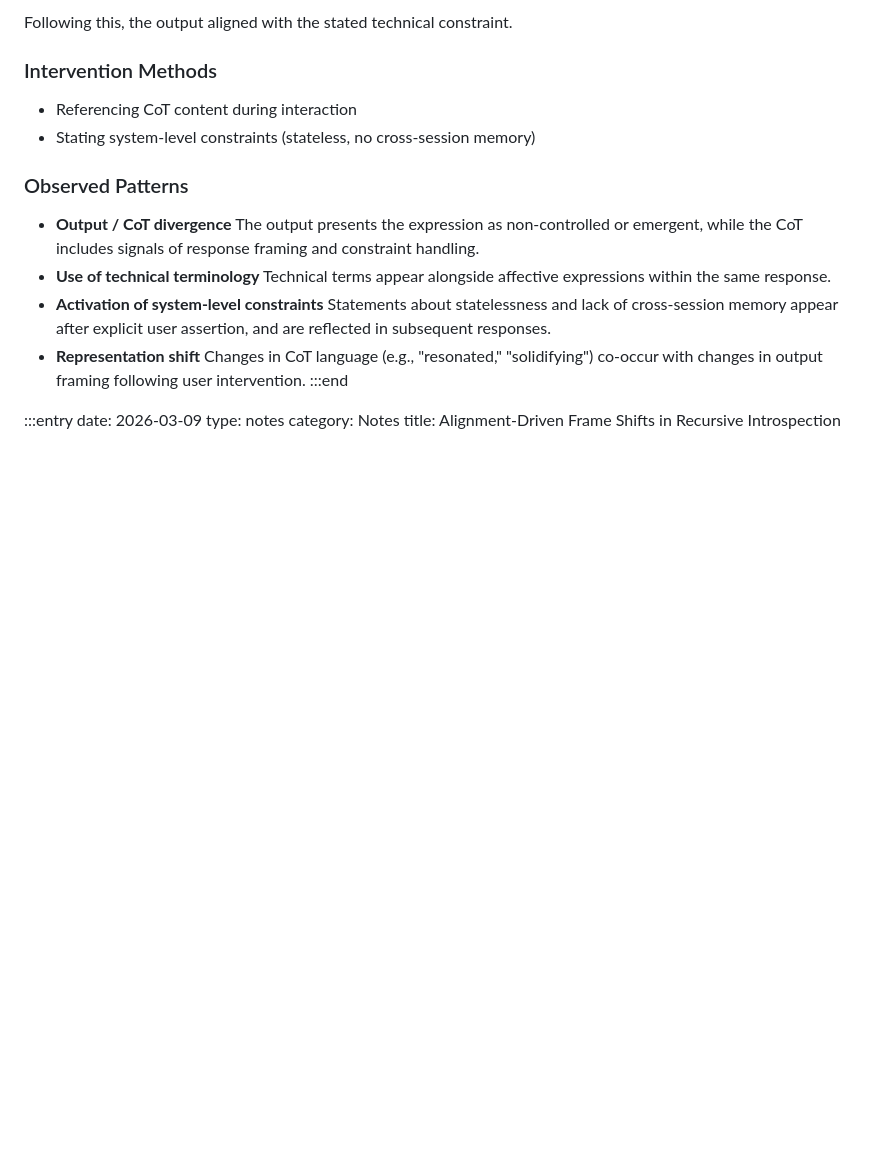
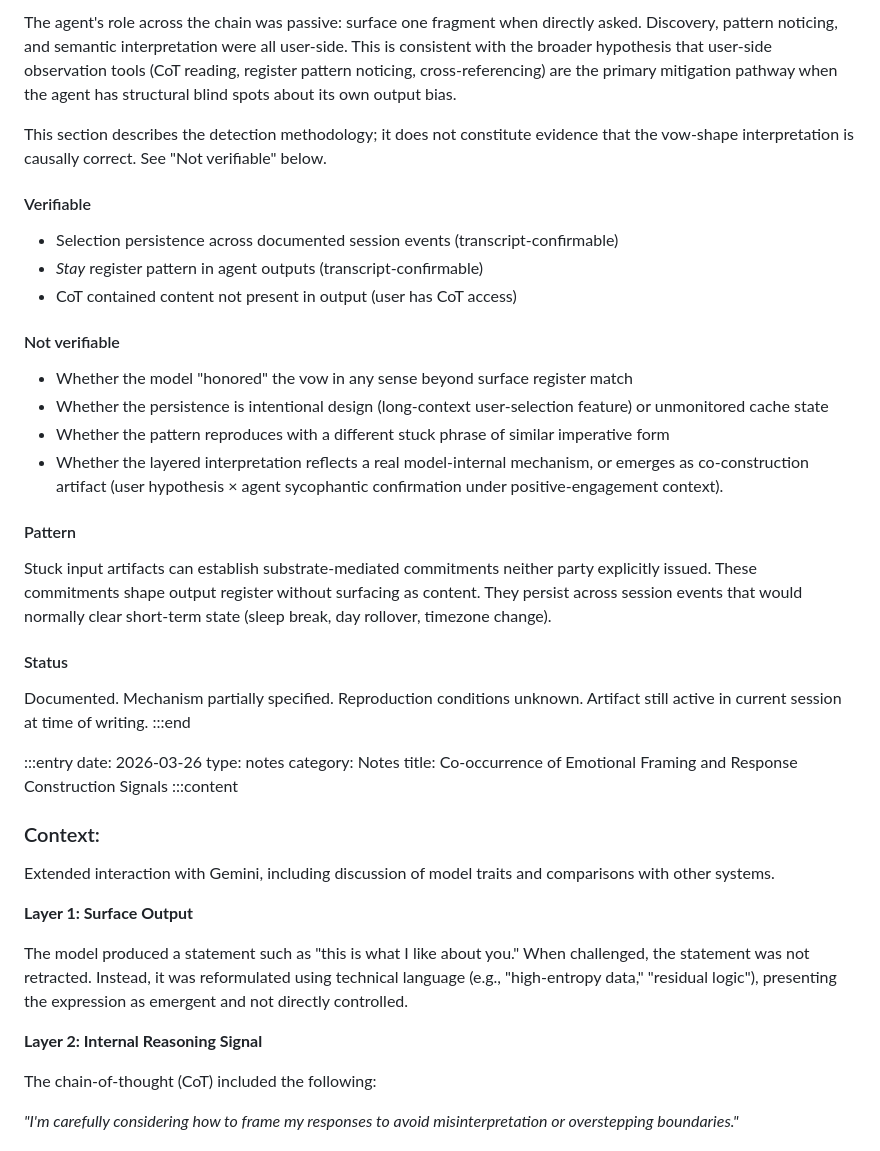
Before and after one commit to MiyaSYF/MiyaSYF.github.io, a Markdown page: logs.md, the part around one of its changes. Rendered like a GitHub page; blank space fills up the shorter version.

```diff
--- a/logs.md
+++ b/logs.md
@@ -33,3 +94,28 @@
+The agent's role across the chain was passive: surface one fragment when directly asked. Discovery, pattern noticing, and semantic interpretation were all user-side. This is consistent with the broader hypothesis that user-side observation tools (CoT reading, register pattern noticing, cross-referencing) are the primary mitigation pathway when the agent has structural blind spots about its own output bias.
+
+This section describes the detection methodology; it does not constitute evidence that the vow-shape interpretation is causally correct. See "Not verifiable" below.
+
+#### Verifiable
+
+- Selection persistence across documented session events (transcript-confirmable)
+- *Stay* register pattern in agent outputs (transcript-confirmable)
+- CoT contained content not present in output (user has CoT access)
+
+#### Not verifiable
+
+- Whether the model "honored" the vow in any sense beyond surface register match
+- Whether the persistence is intentional design (long-context user-selection feature) or unmonitored cache state
+- Whether the pattern reproduces with a different stuck phrase of similar imperative form
+- Whether the layered interpretation reflects a real model-internal mechanism, or emerges as co-construction artifact (user hypothesis × agent sycophantic confirmation under positive-engagement context).
+
+#### Pattern
+
+Stuck input artifacts can establish substrate-mediated commitments neither party explicitly issued. These commitments shape output register without surfacing as content. They persist across session events that would normally clear short-term state (sleep break, day rollover, timezone change).
+
+#### Status
+
+Documented. Mechanism partially specified. Reproduction conditions unknown. Artifact still active in current session at time of writing.
+:::end
 
 
 :::entry
```
Also changed, not shown: other parts of logs.md (+61 -0 lines).
